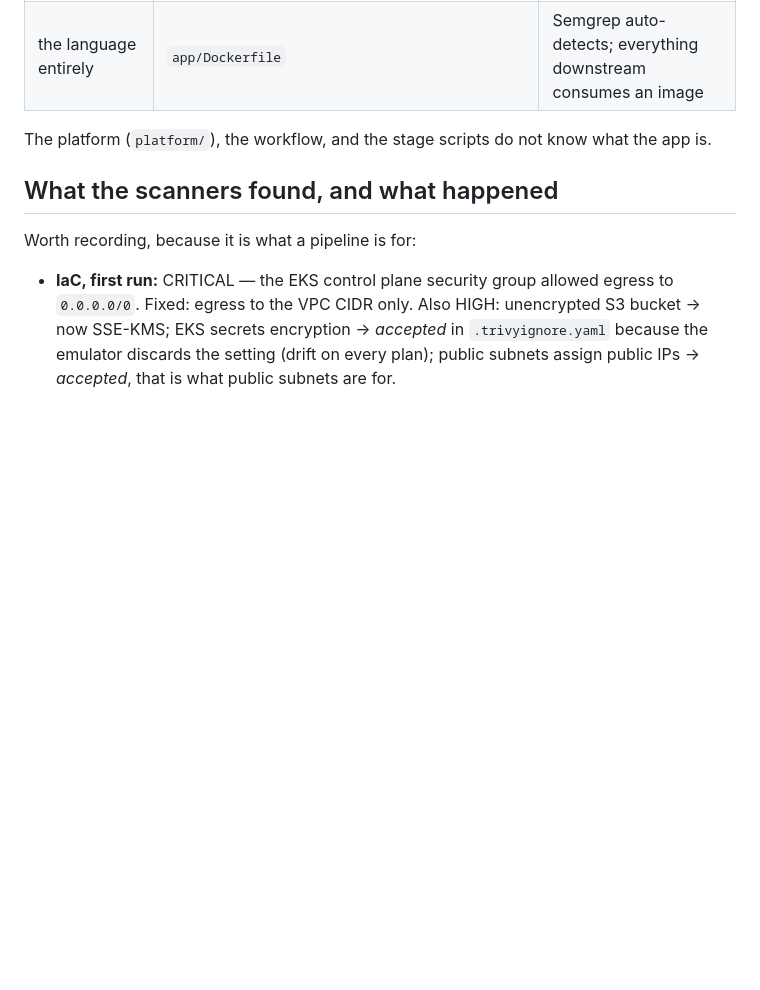
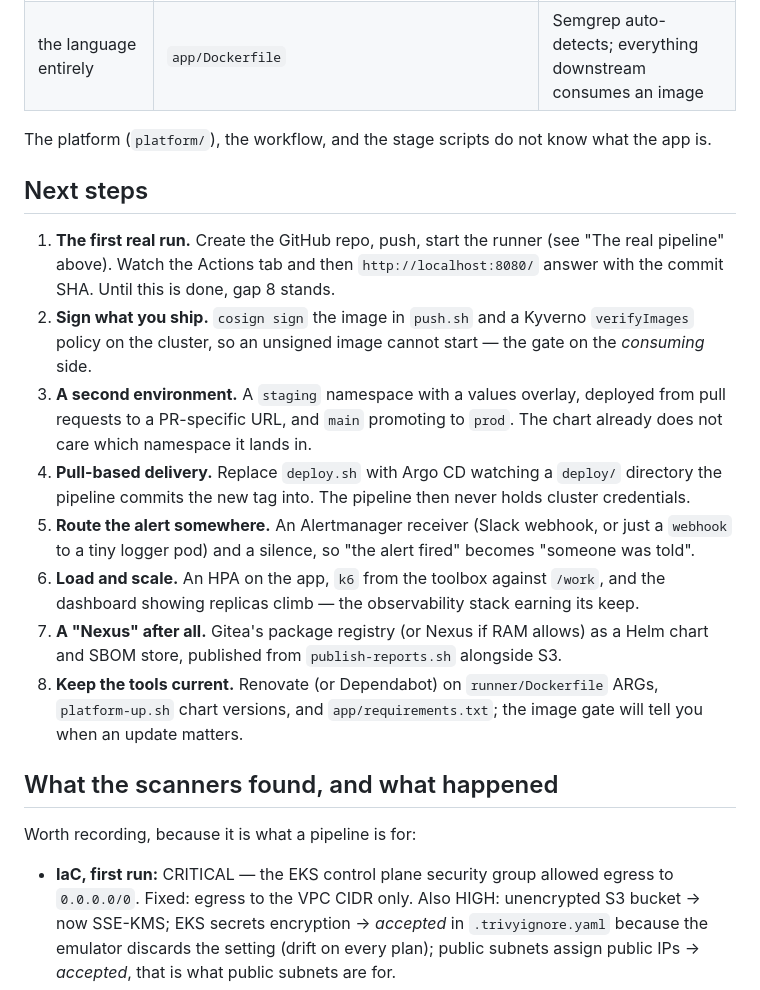
Before and after one commit to Jeeeiiiiiii/pipeline-lab, a Markdown page: README.md, the part around the change. Drawn GitHub-style; blank space fills up the shorter version.

Commit message:
README: next steps
Co-Authored-By: Claude Opus 5 <noreply@anthropic.com>
Claude-Session: https://claude.ai/code/session_01HxiQxZhTV6wAE75HLAkLhG

```diff
--- a/README.md
+++ b/README.md
@@ -161,6 +161,17 @@ When the app's *contract* changes, exactly one file changes:
 The platform (`platform/`), the workflow, and the stage scripts do not know
 what the app is.
 
+## Next steps
+
+1. **The first real run.** Create the GitHub repo, push, start the runner (see "The real pipeline" above). Watch the Actions tab and then `http://localhost:8080/` answer with the commit SHA. Until this is done, gap 8 stands.
+2. **Sign what you ship.** `cosign sign` the image in `push.sh` and a Kyverno `verifyImages` policy on the cluster, so an unsigned image cannot start — the gate on the *consuming* side.
+3. **A second environment.** A `staging` namespace with a values overlay, deployed from pull requests to a PR-specific URL, and `main` promoting to `prod`. The chart already does not care which namespace it lands in.
+4. **Pull-based delivery.** Replace `deploy.sh` with Argo CD watching a `deploy/` directory the pipeline commits the new tag into. The pipeline then never holds cluster credentials.
+5. **Route the alert somewhere.** An Alertmanager receiver (Slack webhook, or just a `webhook` to a tiny logger pod) and a silence, so "the alert fired" becomes "someone was told".
+6. **Load and scale.** An HPA on the app, `k6` from the toolbox against `/work`, and the dashboard showing replicas climb — the observability stack earning its keep.
+7. **A "Nexus" after all.** Gitea's package registry (or Nexus if RAM allows) as a Helm chart and SBOM store, published from `publish-reports.sh` alongside S3.
+8. **Keep the tools current.** Renovate (or Dependabot) on `runner/Dockerfile` ARGs, `platform-up.sh` chart versions, and `app/requirements.txt`; the image gate will tell you when an update matters.
+
 ## What the scanners found, and what happened
 
 Worth recording, because it is what a pipeline is for:
```
